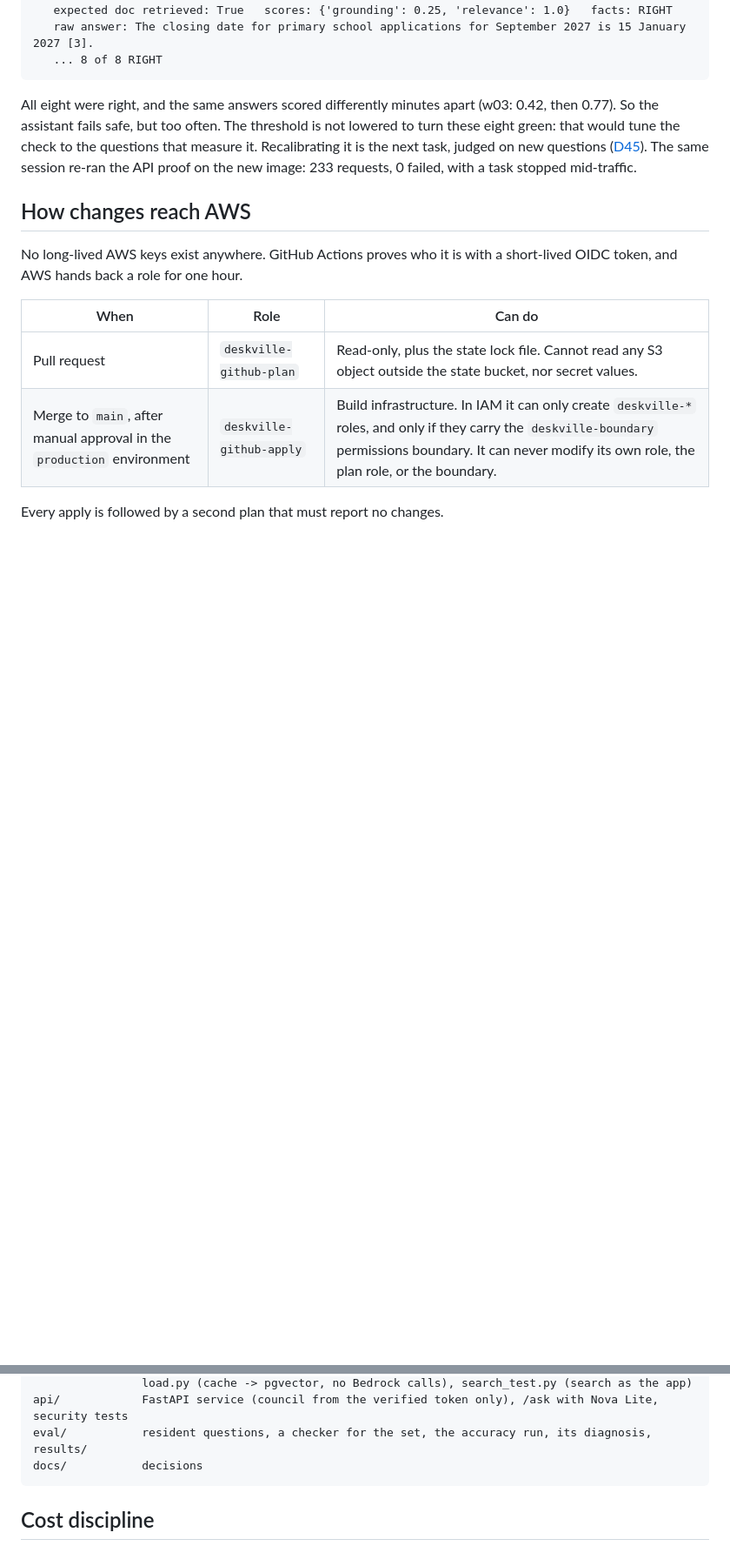
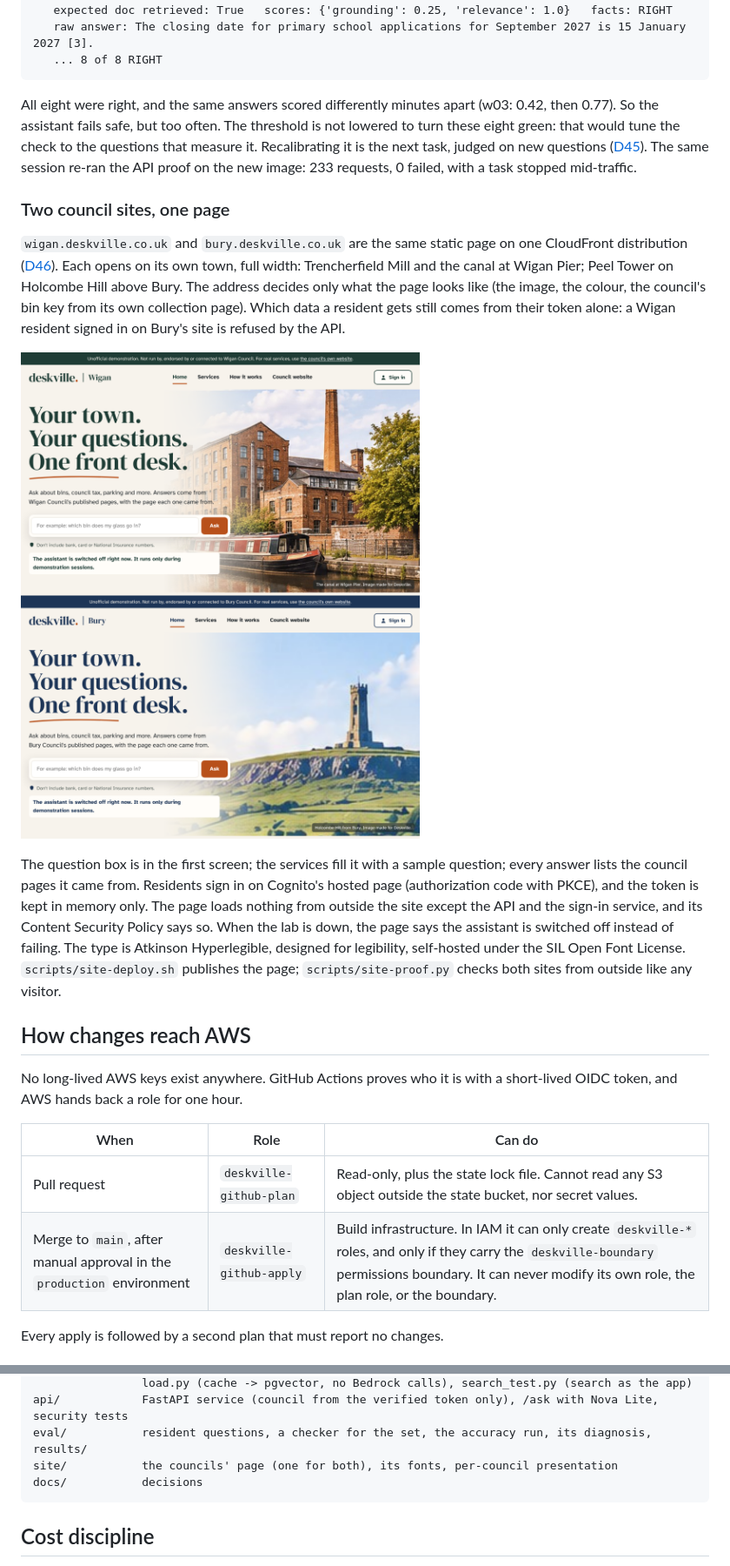
Before and after one commit to rugerious/deskville, a Markdown page: README.md, 2 parts joined by grey strips. Shown at 87% size. GitHub-like rendering; pictures changed too: docs/images/sites-wigan-bury.png (added); blank space fills up the shorter version.

Commit message:
Layer 7b: the council sites (each opens on its own town), deploy script and outside-in proof (#45)

````diff
--- a/README.md
+++ b/README.md
@@ -381,6 +381,14 @@ Every miss was the same thing, and in all eight the expected document had been r
 
 All eight were right, and the same answers scored differently minutes apart (w03: 0.42, then 0.77). So the assistant fails safe, but too often. The threshold is not lowered to turn these eight green: that would tune the check to the questions that measure it. Recalibrating it is the next task, judged on new questions ([D45](docs/DECISIONS.md)). The same session re-ran the API proof on the new image: 233 requests, 0 failed, with a task stopped mid-traffic.
 
+### Two council sites, one page
+
+`wigan.deskville.co.uk` and `bury.deskville.co.uk` are the same static page on one CloudFront distribution ([D46](docs/DECISIONS.md)). Each opens on its own town, full width: Trencherfield Mill and the canal at Wigan Pier; Peel Tower on Holcombe Hill above Bury. The address decides only what the page looks like (the image, the colour, the council's bin key from its own collection page). Which data a resident gets still comes from their token alone: a Wigan resident signed in on Bury's site is refused by the API.
+
+![The top of both sites: the same page, each opening on its own town](docs/images/sites-wigan-bury.png)
+
+The question box is in the first screen; the services fill it with a sample question; every answer lists the council pages it came from. Residents sign in on Cognito's hosted page (authorization code with PKCE), and the token is kept in memory only. The page loads nothing from outside the site except the API and the sign-in service, and its Content Security Policy says so. When the lab is down, the page says the assistant is switched off instead of failing. The type is Atkinson Hyperlegible, designed for legibility, self-hosted under the SIL Open Font License. `scripts/site-deploy.sh` publishes the page; `scripts/site-proof.py` checks both sites from outside like any visitor.
+
 ## How changes reach AWS
 
 No long-lived AWS keys exist anywhere. GitHub Actions proves who it is with a short-lived OIDC token, and AWS hands back a role for one hour.
@@ -424,6 +432,7 @@ ingest/         chunker.py (sections -> chunks), embed.py (per-council session -
                 load.py (cache -> pgvector, no Bedrock calls), search_test.py (search as the app)
 api/            FastAPI service (council from the verified token only), /ask with Nova Lite, security tests
 eval/           resident questions, a checker for the set, the accuracy run, its diagnosis, results/
+site/           the councils' page (one for both), its fonts, per-council presentation
 docs/           decisions
 ```
 
````
Also changed, not shown: 14 other files.
